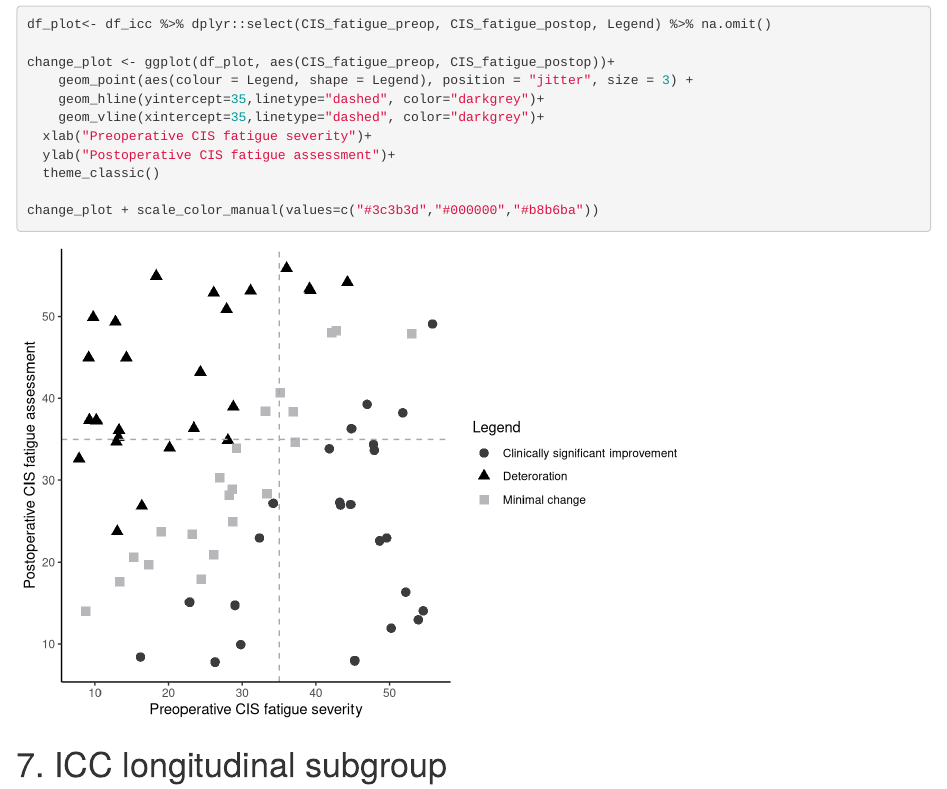
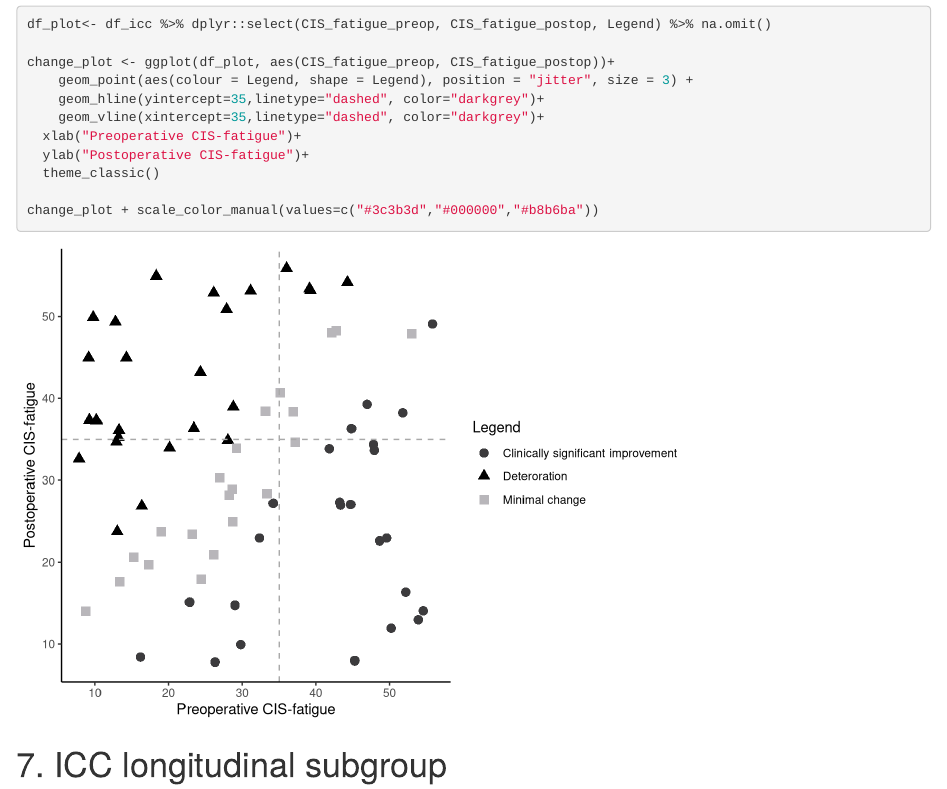
Before and after one commit to multinetlab-amsterdam/projects, an R Markdown document (fatigue_glioma_manuscript_2022/Code.Rmd): the page in a window 1100 px wide, from 15140 px down. Rendered offline with R 4.5, knitr and Pandoc, with nearby package versions; some code elsewhere in the file could not run offline.

Commit message:
Update Code.Rmd

```diff
--- a/fatigue_glioma_manuscript_2022/Code.Rmd
+++ b/fatigue_glioma_manuscript_2022/Code.Rmd
@@ -376,8 +376,8 @@ change_plot <- ggplot(df_plot, aes(CIS_fatigue_preop, CIS_fatigue_postop))+
     geom_point(aes(colour = Legend, shape = Legend), position = "jitter", size = 3) +
     geom_hline(yintercept=35,linetype="dashed", color="darkgrey")+
     geom_vline(xintercept=35,linetype="dashed", color="darkgrey")+
-  xlab("Preoperative CIS fatigue severity")+
-  ylab("Postoperative CIS fatigue assessment")+
+  xlab("Preoperative CIS-fatigue")+
+  ylab("Postoperative CIS-fatigue")+
   theme_classic()
 
 change_plot + scale_color_manual(values=c("#3c3b3d","#000000","#b8b6ba"))
```
